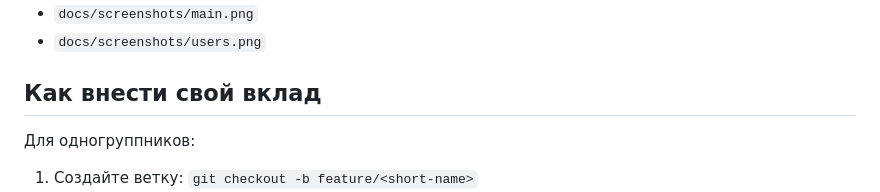
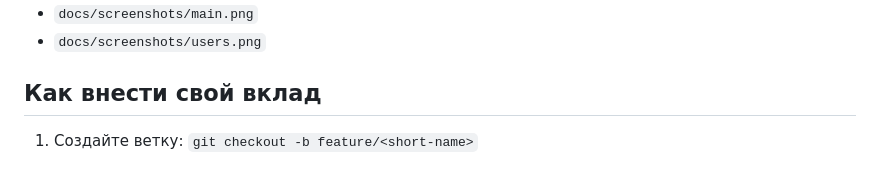
Before and after one commit to meha001/quiz, a Markdown page: README.md, the part around the change. Drawn GitHub-style; blank space fills up the shorter version.

```diff
--- a/README.md
+++ b/README.md
@@ -170,7 +170,6 @@ curl -X POST http://127.0.0.1:8000/game/start ^
 
 ## Как внести свой вклад
 
-Для одногруппников:
 1. Создайте ветку: `git checkout -b feature/<short-name>`
 2. Внесите изменения и проверьте работу локально
 3. Убедитесь, что frontend не ломает существующие API
```
